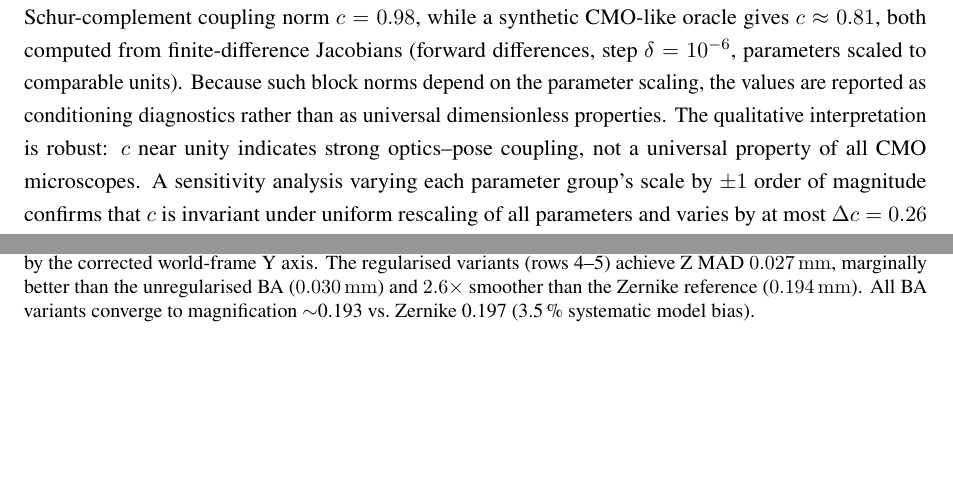
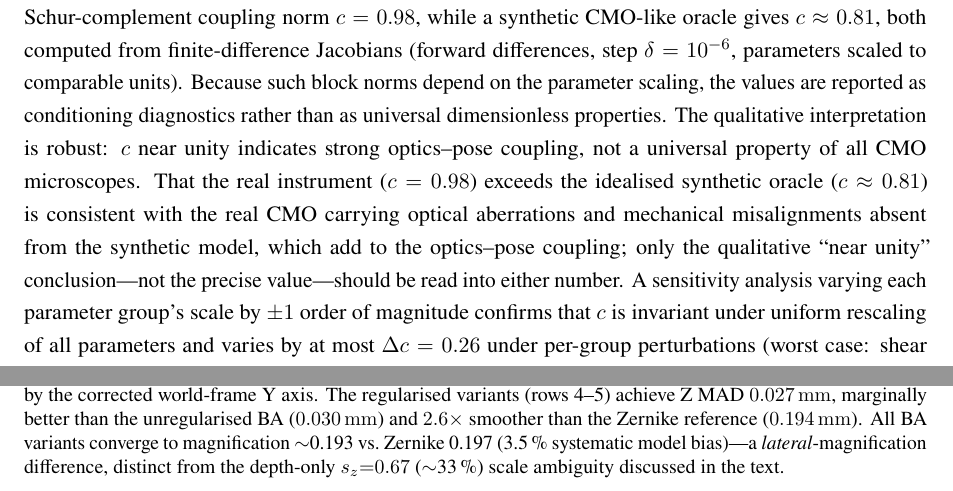
Before and after one commit to jeffwitz/StereoComplex, a LaTeX paper (paper/cmo/manuscript.tex): two parts of pages 15 and 28 of 38, joined at a grey line, cut so that both start at the same text, the shorter picture padded with empty space. Compiled offline with pdfLaTeX.

Commit message:
docs(paper): fix 141/180 parameter mislabel + reviewer hardening (no new compute)
(1) Real bug: the extrapolation Zernike rayfield was labelled "O(2)+d(4)" but
reported 180 parameters, contradicting Table 1 where O(2)+d(4) = 141 (126
coeffs + 15 poses). Verified by mode counting: O(2)+d(4) = (6+15) modes x 3 x 2
channels = 126 coeffs; the 180-coeff model is O(4)+d(4) = (15+15) x 3 x 2 = 180
(both fields at order 4, which is what the extrapolation fit actually used,
max_order=4 for origin and direction). Relabel the extrapolation model
"O(2)+d(4)" -> "O(4)+d(4)" in the text and Tables 6/7; 180 is correct and
unchanged. Table 1's O(2)+d(4)=141 (a genuinely lower-order sweep model) stays.

(3) Explain the c=0.98 (real) vs c~0.81 (synthetic) asymmetry: the real CMO
carries aberrations and mechanical misalignments absent from the idealised
oracle, which add to optics-pose coupling; only the qualitative "near unity"
should be read into either value.

(4.8) Disambiguate the two scale numbers: the 3.5% magnification bias is a
lateral (XY) difference, distinct from the depth-only s_z=0.67 (~33%) ambiguity.

Verified non-issues: Figure 1 labels are correct (p = pixel pitch at the sensor;
gamma at the object plane -- the reviewer saw an extraction artefact).

Flagged for author (need literature/judgement, not applied): restore 2-3 recent
stereo-microscope calibration refs in 2.2 (Werner/Liu2023/Wei2024/Pan2024 are
not in references.bib -- cannot add without fabricating entries); optional
abstract trim; move Table 7 to an appendix; git-tag the Zenodo-archived commit.

Build: 38 pages, no undefined references, no LaTeX errors.

Co-Authored-By: Claude Opus 4.8 <noreply@anthropic.com>

```diff
--- a/paper/cmo/manuscript.tex
+++ b/paper/cmo/manuscript.tex
@@ -429,7 +429,7 @@ When $c \approx 1$, optics and poses are nearly inseparable (ill-conditioned).
 
 The Zernike rayfield itself (57 parameters, \SI{0.47}{px} RMS) serves as a generic non-parametric reference: it is a per-pixel spline in the Zernike basis and makes no assumptions about the optical architecture. The compact 26p model loses approximately \SI{0.6}{px} relative to this ceiling. This \SI{0.6}{px} gap represents the irreducible cost of physical interpretability: the 26 parameters capture the dominant telecentric skeleton and SE(3) arm misalignment, while the remaining ~\SI{0.6}{px} come from low-amplitude aberrations (field curvature, astigmatism, detection noise) that only the flexible 57-parameter Zernike field can absorb. For applications where sub-pixel accuracy is less critical than having a physically meaningful model, this trade-off is acceptable.
 
-In the StereoComplex direct-BA diagnostic implementation, the real Pycaso configuration yields a Schur-complement coupling norm $c=0.98$, while a synthetic CMO-like oracle gives $c\approx0.81$, both computed from finite-difference Jacobians (forward differences, step $\delta=10^{-6}$, parameters scaled to comparable units). Because such block norms depend on the parameter scaling, the values are reported as conditioning diagnostics rather than as universal dimensionless properties. The qualitative interpretation is robust: $c$ near unity indicates strong optics--pose coupling, not a universal property of all CMO microscopes. A sensitivity analysis varying each parameter group's scale by $\pm 1$ order of magnitude confirms that $c$ is invariant under uniform rescaling of all parameters and varies by at most $\Delta c = 0.26$ under per-group perturbations (worst case: shear coefficients); across the full sweep $c$ remains above $0.72$, well within the strong-coupling regime.
+In the StereoComplex direct-BA diagnostic implementation, the real Pycaso configuration yields a Schur-complement coupling norm $c=0.98$, while a synthetic CMO-like oracle gives $c\approx0.81$, both computed from finite-difference Jacobians (forward differences, step $\delta=10^{-6}$, parameters scaled to comparable units). Because such block norms depend on the parameter scaling, the values are reported as conditioning diagnostics rather than as universal dimensionless properties. The qualitative interpretation is robust: $c$ near unity indicates strong optics--pose coupling, not a universal property of all CMO microscopes. That the real instrument ($c=0.98$) exceeds the idealised synthetic oracle ($c\approx0.81$) is consistent with the real CMO carrying optical aberrations and mechanical misalignments absent from the synthetic model, which add to the optics--pose coupling; only the qualitative ``near unity'' conclusion---not the precise value---should be read into either number. A sensitivity analysis varying each parameter group's scale by $\pm 1$ order of magnitude confirms that $c$ is invariant under uniform rescaling of all parameters and varies by at most $\Delta c = 0.26$ under per-group perturbations (worst case: shear coefficients); across the full sweep $c$ remains above $0.72$, well within the strong-coupling regime.
 This means that 81--98\,\% of the apparent information about optical parameters is absorbed by pose coupling (depending on the diagnostic configuration)---the two parameter blocks are nearly inseparable.
 By contrast, the rayfield-mediated pipeline operates with $c = 0.0$: the Zernike BA absorbs pose uncertainty into the rayfield through its constrained shared-rotation model (15 pose parameters), and the ray-space model identification stage is entirely pose-free.
 
@@ -803,7 +803,7 @@ The depth-only scale discrepancy is therefore reported as an unresolved converge
 \begin{figure}[!htbp]
 \centering
 \includegraphics[width=0.98\textwidth]{figures/specimen_schur_regularized.png}
-\caption{Five-variant specimen reconstruction with Schur-regularised variants. Each row shows the Z-map (surface relief after mean-plane subtraction), the XY footprint (coloured by relief), and the ray-gap histogram (log scale, shared range). All CMO variants are aligned to the Zernike reference frame via \texttt{core/conventions.py}. The rayfield initialisation (row~2) has a median gap \SI{0.022}{mm}---20$\times$ larger than the BA-refined rows---revealed by the corrected world-frame Y axis. The regularised variants (rows~4--5) achieve Z MAD \SI{0.027}{mm}, marginally better than the unregularised BA (\SI{0.030}{mm}) and $2.6\times$ smoother than the Zernike reference (\SI{0.194}{mm}). All BA variants converge to magnification $\sim$0.193 vs.\ Zernike 0.197 (3.5\,\% systematic model bias).}
+\caption{Five-variant specimen reconstruction with Schur-regularised variants. Each row shows the Z-map (surface relief after mean-plane subtraction), the XY footprint (coloured by relief), and the ray-gap histogram (log scale, shared range). All CMO variants are aligned to the Zernike reference frame via \texttt{core/conventions.py}. The rayfield initialisation (row~2) has a median gap \SI{0.022}{mm}---20$\times$ larger than the BA-refined rows---revealed by the corrected world-frame Y axis. The regularised variants (rows~4--5) achieve Z MAD \SI{0.027}{mm}, marginally better than the unregularised BA (\SI{0.030}{mm}) and $2.6\times$ smoother than the Zernike reference (\SI{0.194}{mm}). All BA variants converge to magnification $\sim$0.193 vs.\ Zernike 0.197 (3.5\,\% systematic model bias)---a \emph{lateral}-magnification difference, distinct from the depth-only $s_z{=}0.67$ ($\sim$33\,\%) scale ambiguity discussed in the text.}
 \label{fig:specimen_schur}
 \end{figure}
 
```
Also changed, not shown: paper/cmo/manuscript.tex (6 more changed lines), 1 other file.
